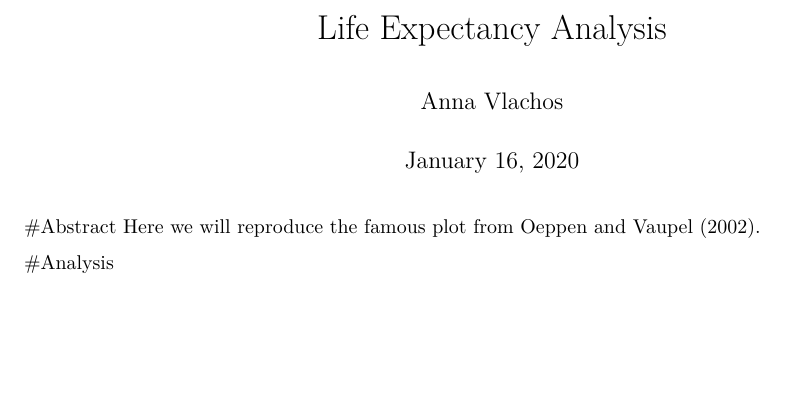
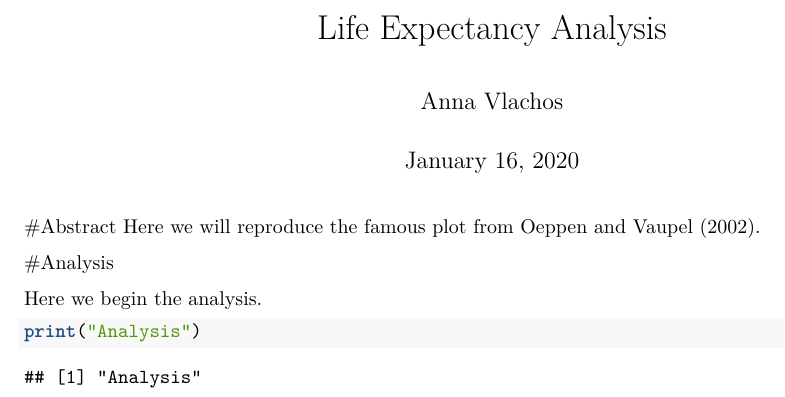
Before and after one commit to annavlachos/life_exp_vlach, an R Markdown document (life_exp_analysis.Rmd): part of the page, cut so that both start at the same text, the shorter picture padded with empty space. Rendered offline with R 4.5, knitr and Pandoc, then LaTeX, with nearby package versions.

Commit message:
Added a r chunk to the analysis section.

````diff
--- a/life_exp_analysis.Rmd
+++ b/life_exp_analysis.Rmd
@@ -13,3 +13,8 @@ knitr::opts_chunk$set(echo = TRUE)
 Here we will reproduce the famous plot from Oeppen and Vaupel (2002).
 
 #Analysis
+
+Here we begin the analysis.
+```{r}
+print("Analysis")
+```
````
